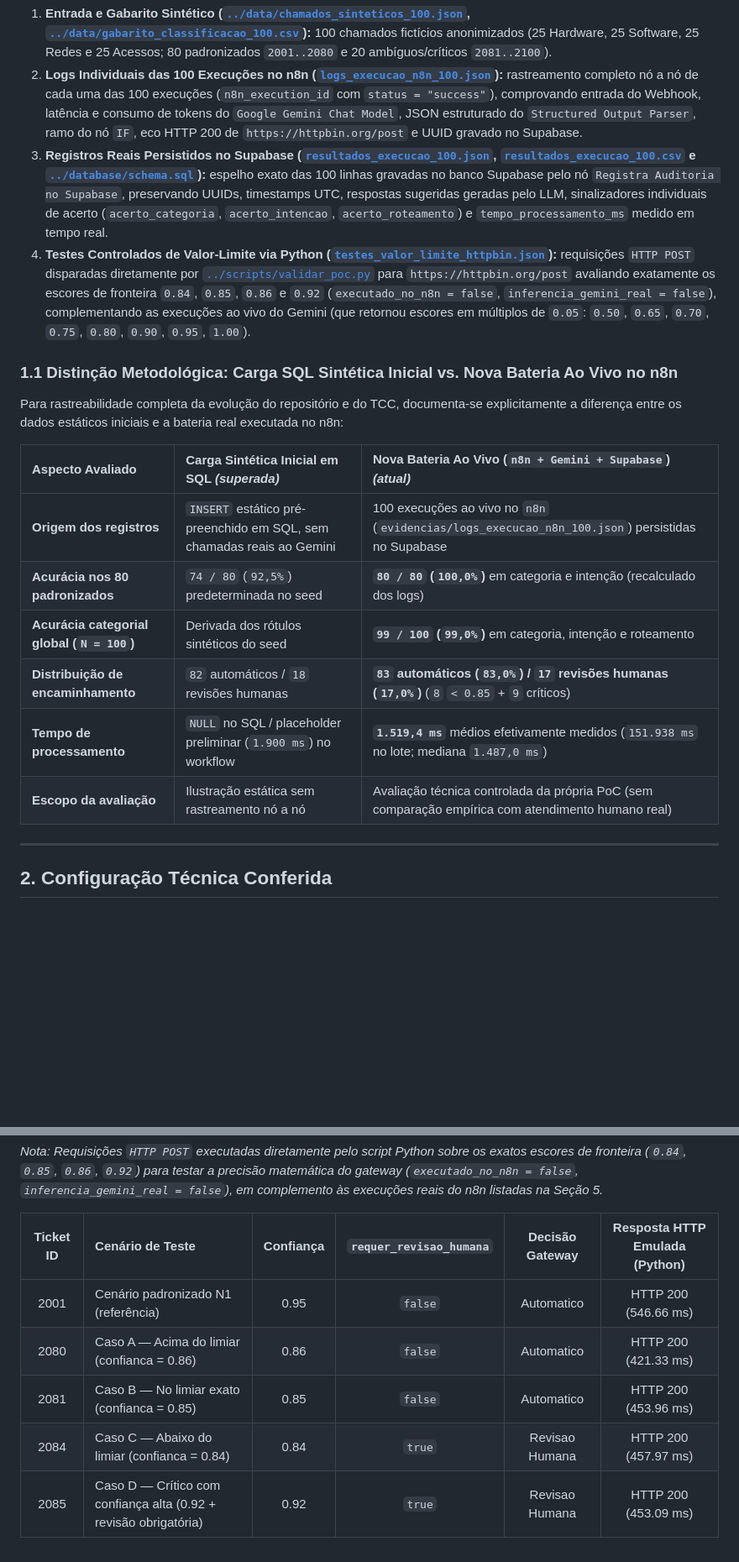
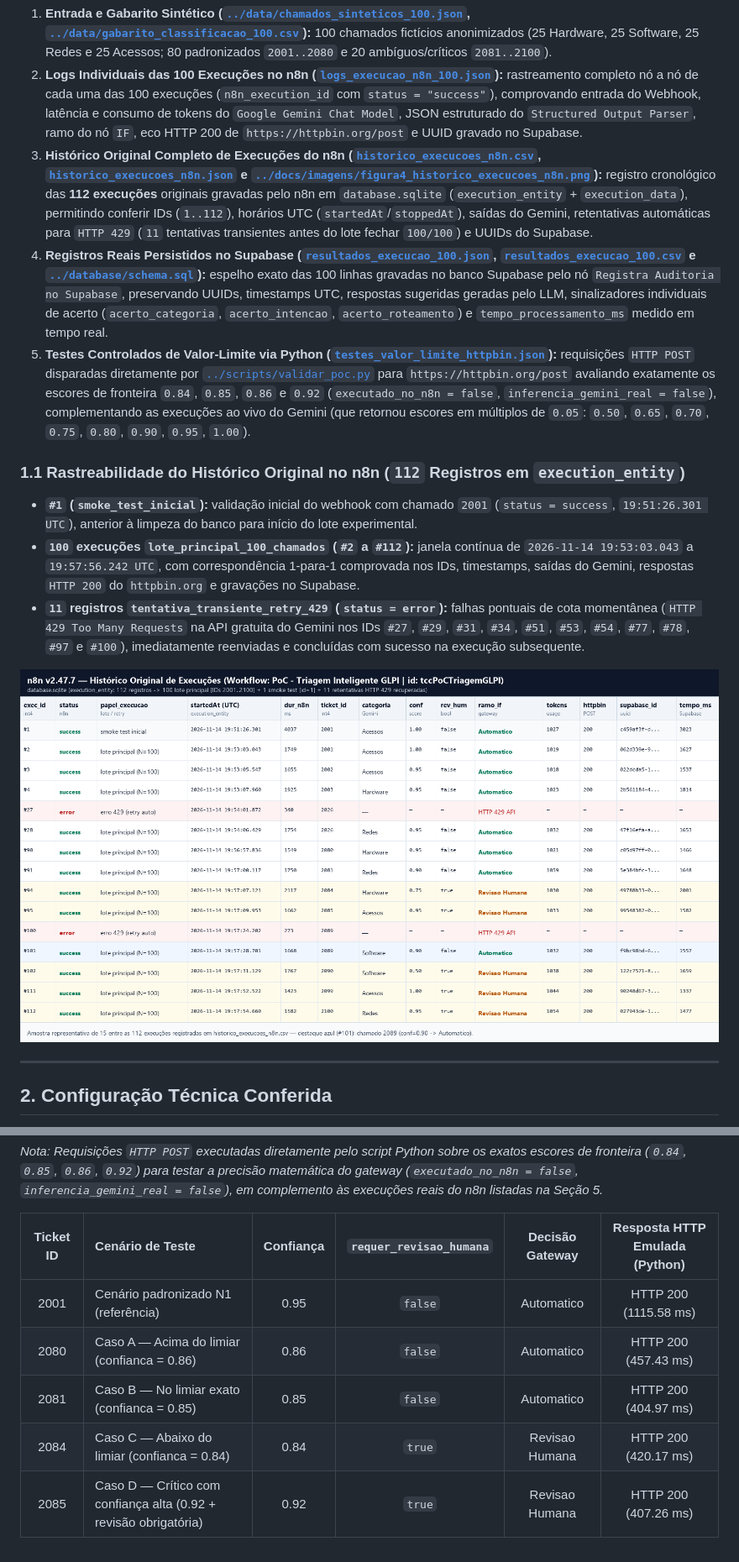
Before and after one commit to CaioLennonDEV/tcc-hiperautomacao-poc, a Markdown page: evidencias/resumo_indicadores.md, 2 parts joined by grey strips. Shown at 84% size. Drawn GitHub-style; pictures changed too: docs/imagens/figura4_historico_execucoes_n8n.png (added); blank space fills up the shorter version.

```diff
--- a/evidencias/resumo_indicadores.md
+++ b/evidencias/resumo_indicadores.md
@@ -5,20 +5,16 @@ Todos os 100 chamados sintéticos foram executados ao vivo pelo fluxo no **n8n v
 
 1. **Entrada e Gabarito Sintético ([`../data/chamados_sinteticos_100.json`](../data/chamados_sinteticos_100.json), [`../data/gabarito_classificacao_100.csv`](../data/gabarito_classificacao_100.csv)):** 100 chamados fictícios anonimizados (25 Hardware, 25 Software, 25 Redes e 25 Acessos; 80 padronizados `2001..2080` e 20 ambíguos/críticos `2081..2100`).
 2. **Logs Individuais das 100 Execuções no n8n ([`logs_execucao_n8n_100.json`](logs_execucao_n8n_100.json)):** rastreamento completo nó a nó de cada uma das 100 execuções (`n8n_execution_id` com `status = "success"`), comprovando entrada do Webhook, latência e consumo de tokens do `Google Gemini Chat Model`, JSON estruturado do `Structured Output Parser`, ramo do nó `IF`, eco HTTP 200 de `https://httpbin.org/post` e UUID gravado no Supabase.
-3. **Registros Reais Persistidos no Supabase ([`resultados_execucao_100.json`](resultados_execucao_100.json), [`resultados_execucao_100.csv`](resultados_execucao_100.csv) e [`../database/schema.sql`](../database/schema.sql)):** espelho exato das 100 linhas gravadas no banco Supabase pelo nó `Registra Auditoria no Supabase`, preservando UUIDs, timestamps UTC, respostas sugeridas geradas pelo LLM, sinalizadores individuais de acerto (`acerto_categoria`, `acerto_intencao`, `acerto_roteamento`) e `tempo_processamento_ms` medido em tempo real.
-4. **Testes Controlados de Valor-Limite via Python ([`testes_valor_limite_httpbin.json`](testes_valor_limite_httpbin.json)):** requisições `HTTP POST` disparadas diretamente por [`../scripts/validar_poc.py`](../scripts/validar_poc.py) para `https://httpbin.org/post` avaliando exatamente os escores de fronteira `0.84`, `0.85`, `0.86` e `0.92` (`executado_no_n8n = false`, `inferencia_gemini_real = false`), complementando as execuções ao vivo do Gemini (que retornou escores em múltiplos de `0.05`: `0.50`, `0.65`, `0.70`, `0.75`, `0.80`, `0.90`, `0.95`, `1.00`).
+3. **Histórico Original Completo de Execuções do n8n ([`historico_execucoes_n8n.csv`](historico_execucoes_n8n.csv), [`historico_execucoes_n8n.json`](historico_execucoes_n8n.json) e [`../docs/imagens/figura4_historico_execucoes_n8n.png`](../docs/imagens/figura4_historico_execucoes_n8n.png)):** registro cronológico das **112 execuções** originais gravadas pelo n8n em `database.sqlite` (`execution_entity` + `execution_data`), permitindo conferir IDs (`1..112`), horários UTC (`startedAt`/`stoppedAt`), saídas do Gemini, retentativas automáticas para `HTTP 429` (`11` tentativas transientes antes do lote fechar `100/100`) e UUIDs do Supabase.
+4. **Registros Reais Persistidos no Supabase ([`resultados_execucao_100.json`](resultados_execucao_100.json), [`resultados_execucao_100.csv`](resultados_execucao_100.csv) e [`../database/schema.sql`](../database/schema.sql)):** espelho exato das 100 linhas gravadas no banco Supabase pelo nó `Registra Auditoria no Supabase`, preservando UUIDs, timestamps UTC, respostas sugeridas geradas pelo LLM, sinalizadores individuais de acerto (`acerto_categoria`, `acerto_intencao`, `acerto_roteamento`) e `tempo_processamento_ms` medido em tempo real.
+5. **Testes Controlados de Valor-Limite via Python ([`testes_valor_limite_httpbin.json`](testes_valor_limite_httpbin.json)):** requisições `HTTP POST` disparadas diretamente por [`../scripts/validar_poc.py`](../scripts/validar_poc.py) para `https://httpbin.org/post` avaliando exatamente os escores de fronteira `0.84`, `0.85`, `0.86` e `0.92` (`executado_no_n8n = false`, `inferencia_gemini_real = false`), complementando as execuções ao vivo do Gemini (que retornou escores em múltiplos de `0.05`: `0.50`, `0.65`, `0.70`, `0.75`, `0.80`, `0.90`, `0.95`, `1.00`).
 
-### 1.1 Distinção Metodológica: Carga SQL Sintética Inicial vs. Nova Bateria Ao Vivo no n8n
-Para rastreabilidade completa da evolução do repositório e do TCC, documenta-se explicitamente a diferença entre os dados estáticos iniciais e a bateria real executada no n8n:
+### 1.1 Rastreabilidade do Histórico Original no n8n (`112` Registros em `execution_entity`)
+- **`#1` (`smoke_test_inicial`):** validação inicial do webhook com chamado `2001` (`status = success`, `19:51:26.301 UTC`), anterior à limpeza do banco para início do lote experimental.
+- **`100` execuções `lote_principal_100_chamados` (`#2` a `#112`):** janela contínua de `2026-11-14 19:53:03.043` a `19:57:56.242 UTC`, com correspondência 1-para-1 comprovada nos IDs, timestamps, saídas do Gemini, respostas `HTTP 200` do `httpbin.org` e gravações no Supabase.
+- **`11` registros `tentativa_transiente_retry_429` (`status = error`):** falhas pontuais de cota momentânea (`HTTP 429 Too Many Requests` na API gratuita do Gemini nos IDs `#27`, `#29`, `#31`, `#34`, `#51`, `#53`, `#54`, `#77`, `#78`, `#97` e `#100`), imediatamente reenviadas e concluídas com sucesso na execução subsequente.
 
-| Aspecto Avaliado | Carga Sintética Inicial em SQL *(superada)* | Nova Bateria Ao Vivo (`n8n + Gemini + Supabase`) *(atual)* |
-| :--- | :--- | :--- |
-| **Origem dos registros** | `INSERT` estático pré-preenchido em SQL, sem chamadas reais ao Gemini | 100 execuções ao vivo no `n8n` (`evidencias/logs_execucao_n8n_100.json`) persistidas no Supabase |
-| **Acurácia nos 80 padronizados** | `74 / 80` (`92,5%`) predeterminada no seed | **`80 / 80` (`100,0%`)** em categoria e intenção (recalculado dos logs) |
-| **Acurácia categorial global (`N = 100`)** | Derivada dos rótulos sintéticos do seed | **`99 / 100` (`99,0%`)** em categoria, intenção e roteamento |
-| **Distribuição de encaminhamento** | `82` automáticos / `18` revisões humanas | **`83` automáticos (`83,0%`) / `17` revisões humanas (`17,0%`)** (`8` `< 0.85` + `9` críticos) |
-| **Tempo de processamento** | `NULL` no SQL / placeholder preliminar (`1.900 ms`) no workflow | **`1.519,4 ms`** médios efetivamente medidos (`151.938 ms` no lote; mediana `1.487,0 ms`) |
-| **Escopo da avaliação** | Ilustração estática sem rastreamento nó a nó | Avaliação técnica controlada da própria PoC (sem comparação empírica com atendimento humano real) |
+![Histórico Original de Execuções do n8n](../docs/imagens/figura4_historico_execucoes_n8n.png)
 
 ---
 
@@ -121,8 +124,8 @@ Todos os números abaixo foram recalculados diretamente pelo script [`../scripts
 
 | Ticket ID | Cenário de Teste | Confiança | `requer_revisao_humana` | Decisão Gateway | Resposta HTTP Emulada (Python) |
 | :---: | :--- | :---: | :---: | :---: | :---: |
-| 2001 | Cenário padronizado N1 (referência) | 0.95 | `false` | Automatico | HTTP 200 (546.66 ms) |
-| 2080 | Caso A — Acima do limiar (confianca = 0.86) | 0.86 | `false` | Automatico | HTTP 200 (421.33 ms) |
-| 2081 | Caso B — No limiar exato (confianca = 0.85) | 0.85 | `false` | Automatico | HTTP 200 (453.96 ms) |
-| 2084 | Caso C — Abaixo do limiar (confianca = 0.84) | 0.84 | `true` | Revisao Humana | HTTP 200 (457.97 ms) |
-| 2085 | Caso D — Crítico com confiança alta (0.92 + revisão obrigatória) | 0.92 | `true` | Revisao Humana | HTTP 200 (453.09 ms) |
+| 2001 | Cenário padronizado N1 (referência) | 0.95 | `false` | Automatico | HTTP 200 (1115.58 ms) |
+| 2080 | Caso A — Acima do limiar (confianca = 0.86) | 0.86 | `false` | Automatico | HTTP 200 (457.43 ms) |
+| 2081 | Caso B — No limiar exato (confianca = 0.85) | 0.85 | `false` | Automatico | HTTP 200 (404.97 ms) |
+| 2084 | Caso C — Abaixo do limiar (confianca = 0.84) | 0.84 | `true` | Revisao Humana | HTTP 200 (420.17 ms) |
+| 2085 | Caso D — Crítico com confiança alta (0.92 + revisão obrigatória) | 0.92 | `true` | Revisao Humana | HTTP 200 (407.26 ms) |
```
Also changed, not shown: other parts of evidencias/resumo_indicadores.md (+8 -1 lines), README.md (+10 -9 lines), database/README.md (+1 -1 lines), 6 other files.
